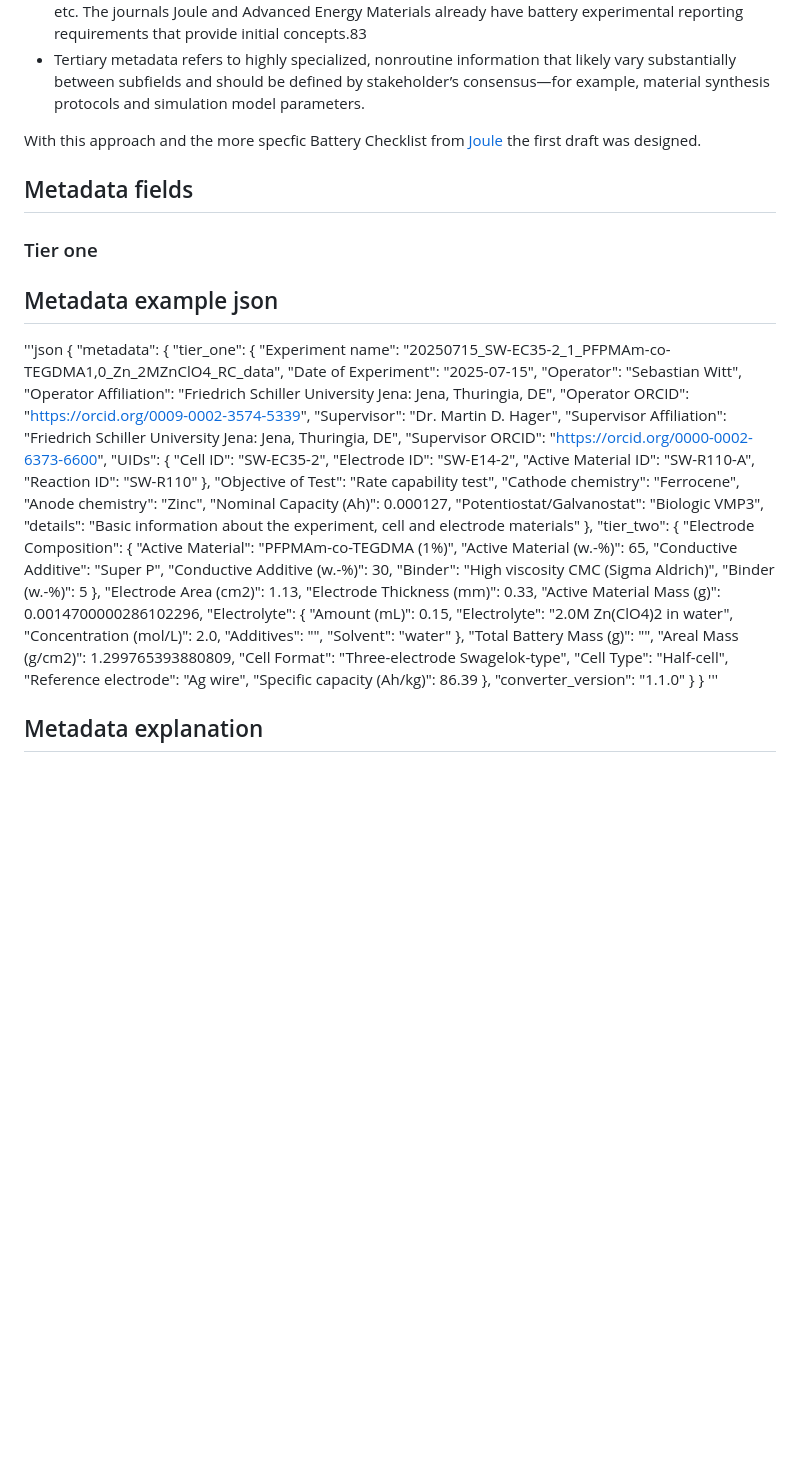
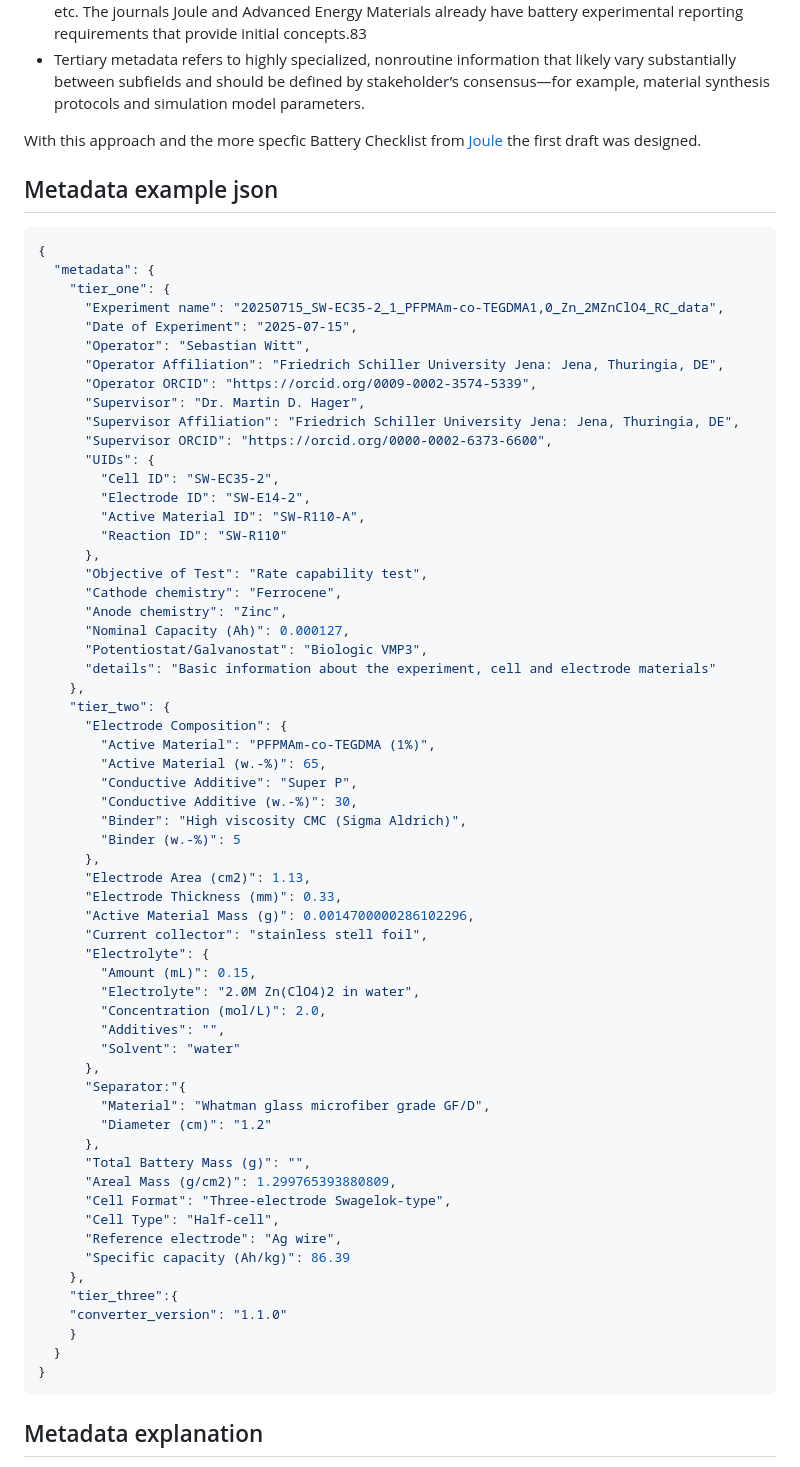
Before and after one commit to fsu-schubert-battery/echem-data-tool, a Markdown page: design-docs/ecell_metadata_specs.md, the part around the change printed below. Drawn GitHub-style; blank space fills up the shorter version.

````diff
--- a/design-docs/ecell_metadata_specs.md
+++ b/design-docs/ecell_metadata_specs.md
@@ -9,13 +10,9 @@ Standardizing metadata while maximizing value, flexibility, and impact is a sign
 
 With this approach and the more specfic Battery Checklist from [Joule](https://doi.org/10.1016/j.joule.2020.12.026) the first draft was designed.
 
-## Metadata fields
-
-### Tier one
-
 ## Metadata example json
 
-'''json
+```json
 {
   "metadata": {
     "tier_one": {
@@ -52,12 +49,17 @@ With this approach and the more specfic Battery Checklist from [Joule](https://d
       "Electrode Area (cm2)": 1.13,
       "Electrode Thickness (mm)": 0.33,
       "Active Material Mass (g)": 0.0014700000286102296,
+      "Current collector": "stainless stell foil",
       "Electrolyte": {
         "Amount (mL)": 0.15,
         "Electrolyte": "2.0M Zn(ClO4)2 in water",
         "Concentration (mol/L)": 2.0,
         "Additives": "",
         "Solvent": "water"
+      },
+      "Separator:"{
+        "Material": "Whatman glass microfiber grade GF/D",
+        "Diameter (cm)": "1.2"
       },
       "Total Battery Mass (g)": "",
       "Areal Mass (g/cm2)": 1.299765393880809,
@@ -66,10 +68,12 @@ With this approach and the more specfic Battery Checklist from [Joule](https://d
       "Reference electrode": "Ag wire",
       "Specific capacity (Ah/kg)": 86.39
     },
+    "tier_three":{
     "converter_version": "1.1.0"
+    }
   }
 }
-'''
+```
 
 ## Metadata explanation
 
````
Also changed, not shown: other parts of design-docs/ecell_metadata_specs.md (+20 -9 lines).
